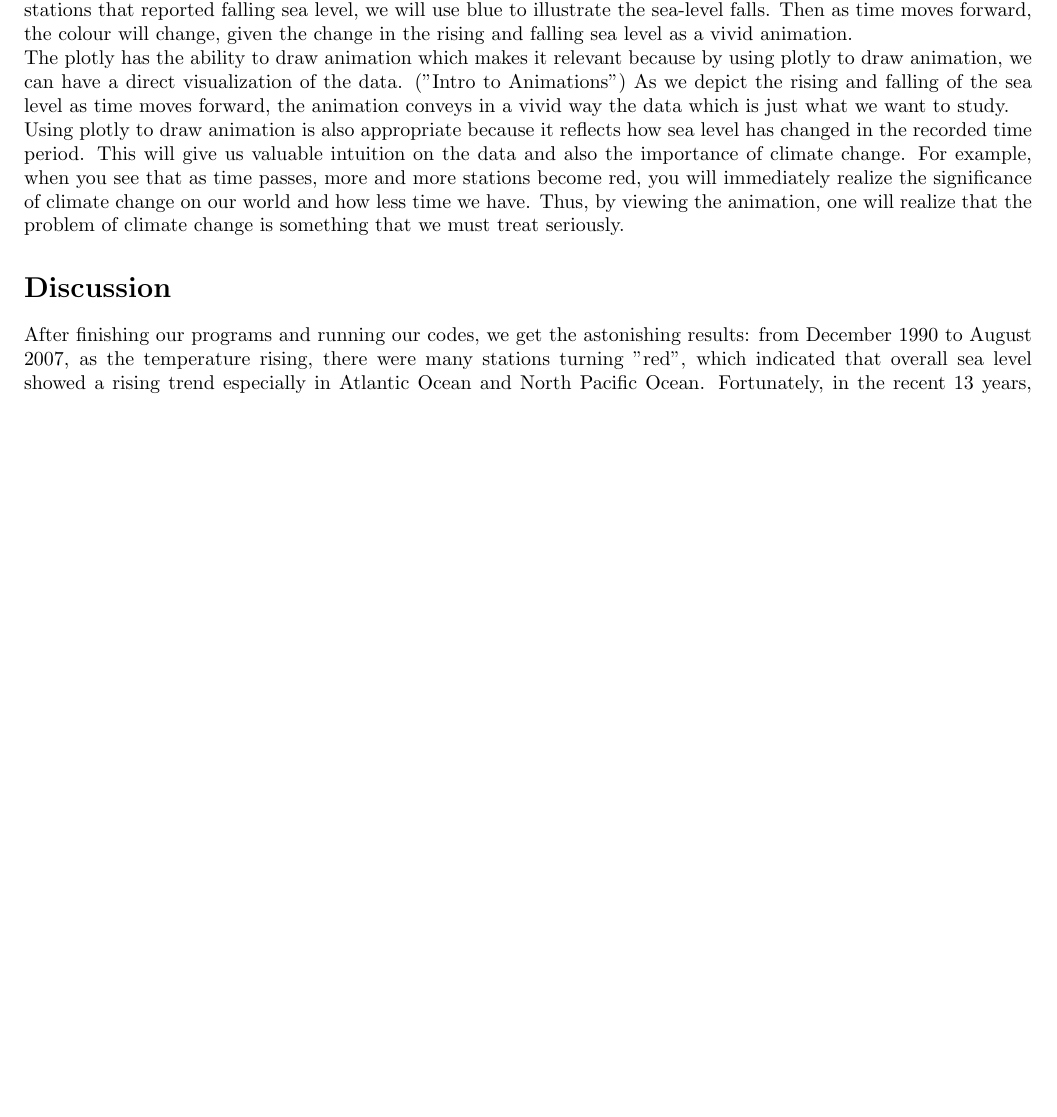
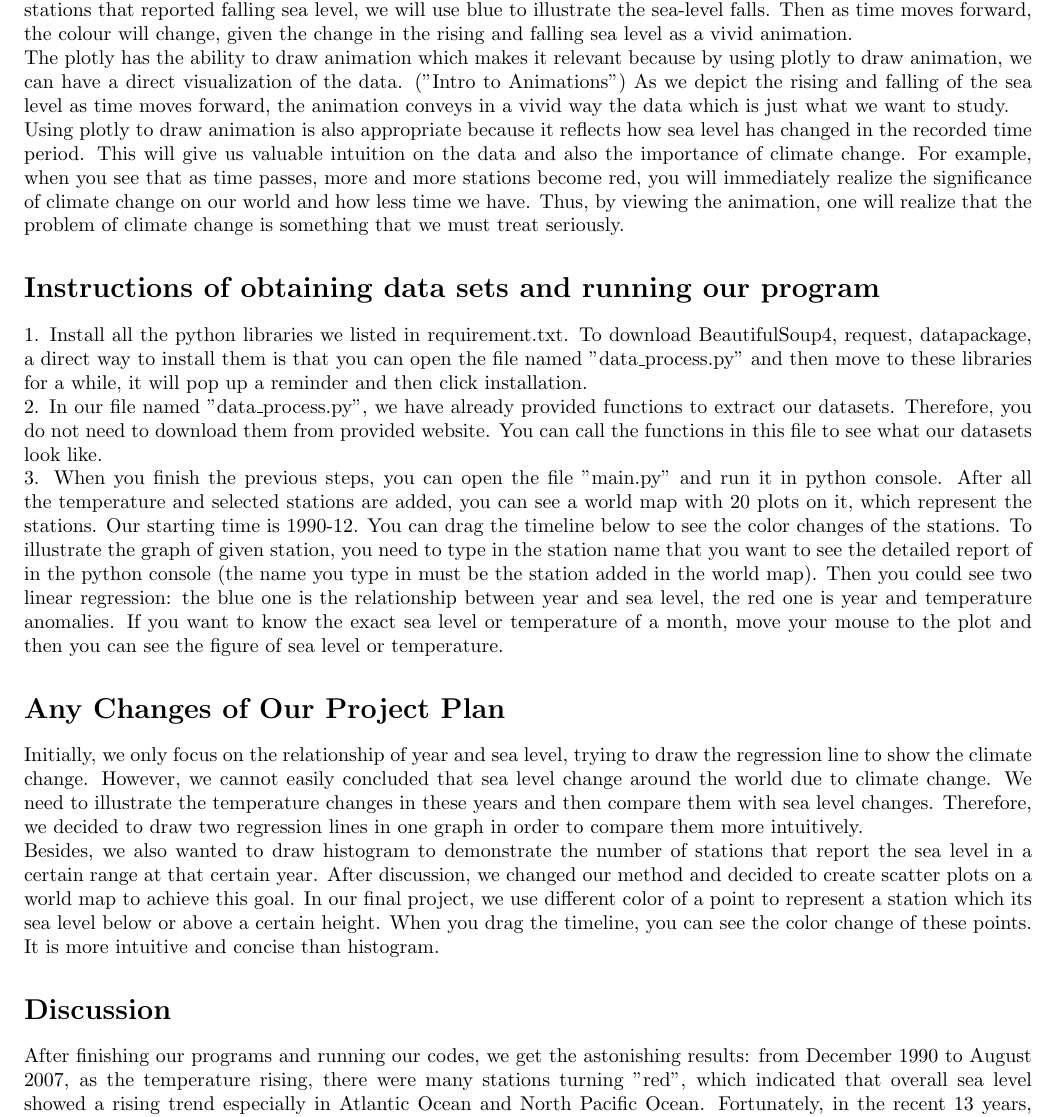
Before and after one commit to ruiting-chen/csc110-Final-Project, a LaTeX document (project_report/project_report.tex): part of page 3 of 4 before the commit and part of page 3 of 5 after it, cut so that both start at the same text, the shorter picture padded with empty space. Compiled offline with pdfLaTeX.

Commit message:
Add Any Changes and Instructions

```diff
--- a/project_report/project_report.tex
+++ b/project_report/project_report.tex
@@ -76,6 +76,19 @@
     Using plotly to draw animation is also appropriate because it reflects how sea level has changed in the recorded time period. This will give us valuable intuition on the data and also the importance of climate change. For example, when you see that as time passes, more and more stations become red, you will immediately realize the significance of climate change on our world and how less time we have. Thus, by viewing the animation, one will realize that the problem of climate change is something that we must treat seriously.
 
 
+    \section*{Instructions of obtaining data sets and running our program}
+
+    1. Install all the python libraries we listed in requirement.txt. To download BeautifulSoup4, request, datapackage, a direct way to install them is that you can open the file named "data\_process.py" and then move to these libraries for a while, it will pop up a reminder and then click installation.\\
+    2. In our file named "data\_process.py", we have already provided functions to extract our datasets. Therefore, you do not need to download them from provided website. You can call the functions in this file to see what our datasets look like. \\
+    3. When you finish the previous steps, you can open the file "main.py" and run it in python console. After all the temperature and selected stations are added, you can see a world map with 20 plots on it, which represent the stations. Our starting time is 1990-12. You can drag the timeline below to see the color changes of the stations. To illustrate the graph of given station, you need to type in the station name that you want to see the detailed report of in the python console (the name you type in must be the station added in the world map). Then you could see two linear regression: the blue one is the relationship between year and sea level, the red one is year and temperature anomalies. If you want to know the exact sea level or temperature of a month, move your mouse to the plot and then you can see the figure of sea level or temperature.
+
+
+    \section*{Any Changes of Our Project Plan}
+
+    Initially, we only focus on the relationship of year and sea level, trying to draw the regression line to show the climate change. However, we cannot easily concluded that sea level change around the world due to climate change. We need to illustrate the temperature changes in these years and then compare them with sea level changes. Therefore, we decided to draw two regression lines in one graph in order to compare them more intuitively.\\
+    Besides, we also wanted to draw histogram to demonstrate the number of stations that report the sea level in a certain range at that certain year. After discussion, we changed our method and decided to create scatter plots on a world map to achieve this goal. In our final project, we use different color of a point to represent a station which its sea level below or above a certain height. When you drag the timeline, you can see the color change of these points. It is more intuitive and concise than histogram.
+
+
     \section*{Discussion}
 
     After finishing our programs and running our codes, we get the astonishing results: from December 1990 to August 2007, as the temperature rising, there were many stations turning "red", which indicated that overall sea level showed a rising trend especially in Atlantic Ocean and North Pacific Ocean. Fortunately, in the recent 13 years, several stations have returned to normal "blue" due to the fact that many countries dedicate to tackle global warning by taking several methods like eliminating the emission of $CO_2$. We also find an interesting fact that at both poles of the earth, as the temperature rising, sea level shows a falling trend, which is an abnormal phenomenon.\\
```
Also changed, not shown: project_report/project_report.pdf.
